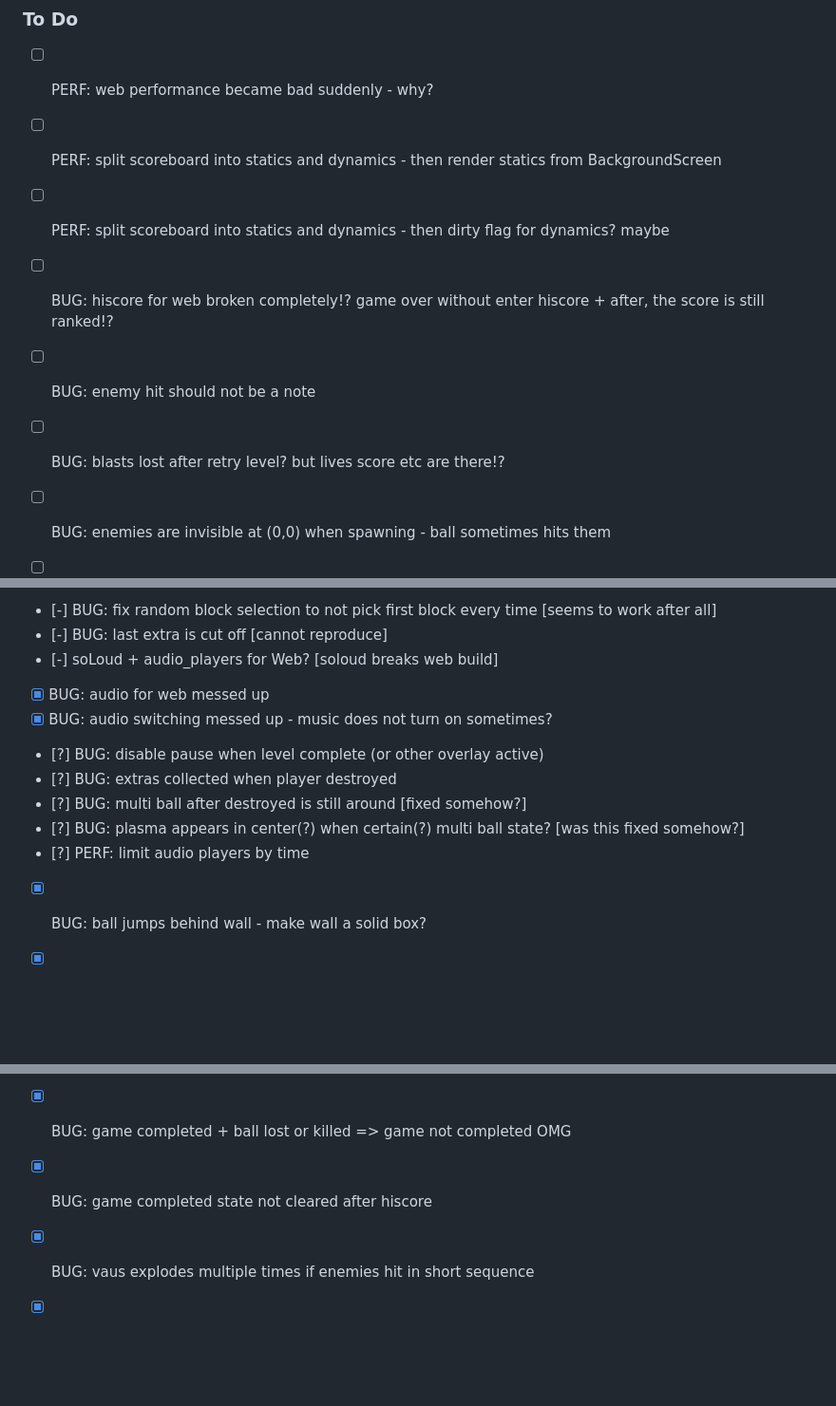
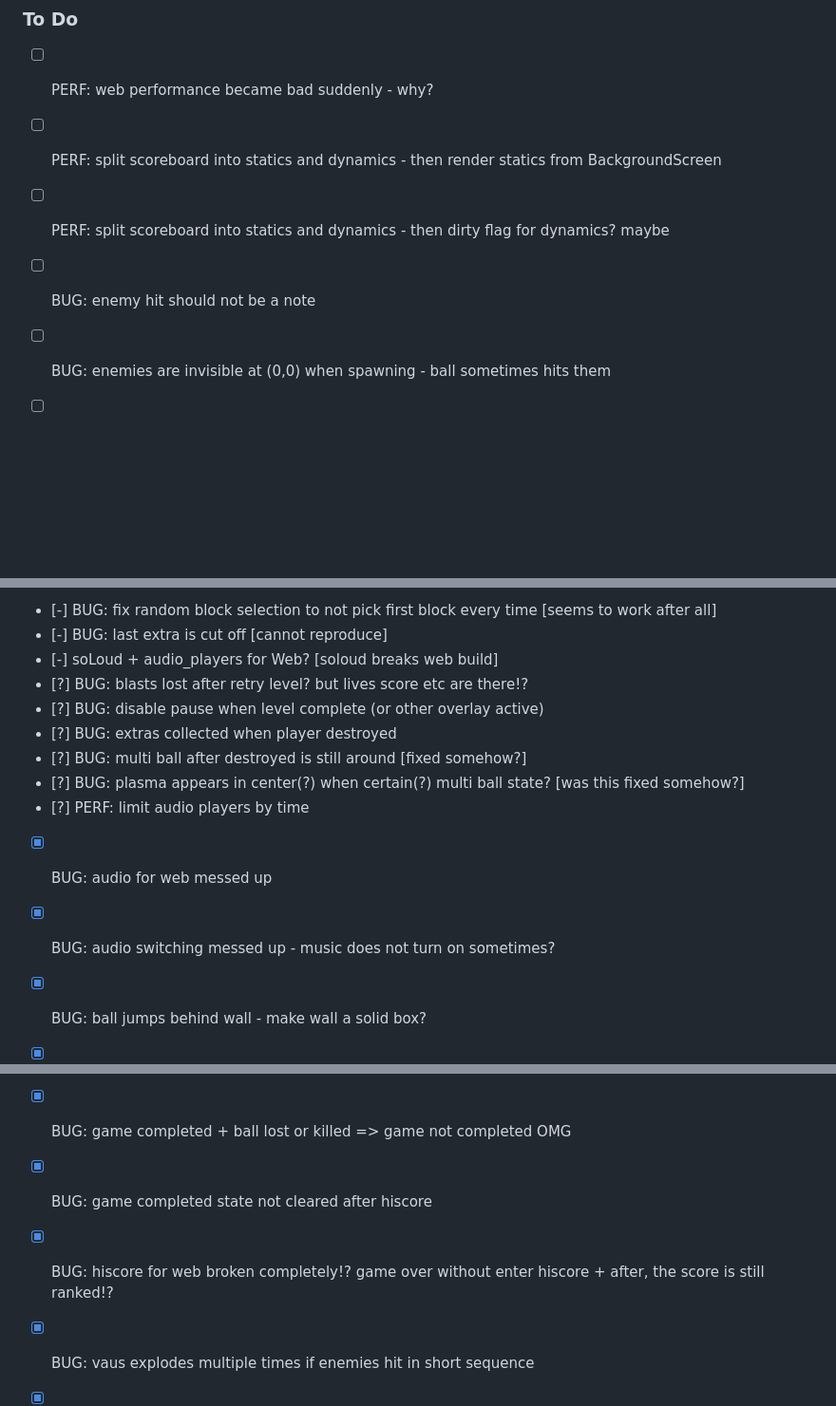
Before and after one commit to IntensiCode/flutternoid, a Markdown page: README.md, 3 parts joined by grey strips. Shown at 95% size. Rendered like a GitHub page; blank space fills up the shorter version.

```diff
--- a/README.md
+++ b/README.md
@@ -53,9 +53,7 @@ https://intensicode.github.io/flutternoid/
 - [ ] PERF: split scoreboard into statics and dynamics - then render statics from BackgroundScreen
 - [ ] PERF: split scoreboard into statics and dynamics - then dirty flag for dynamics? maybe
 
-- [ ] BUG: hiscore for web broken completely!? game over without enter hiscore + after, the score is still ranked!?
 - [ ] BUG: enemy hit should not be a note
-- [ ] BUG: blasts lost after retry level? but lives score etc are there!?
 - [ ] BUG: enemies are invisible at (0,0) when spawning - ball sometimes hits them
 - [ ] BUG: rarely ball with zero x or y speed but no auto speed up?
 
@@ -74,13 +72,14 @@ https://intensicode.github.io/flutternoid/
 - [-] BUG: fix random block selection to not pick first block every time [seems to work after all]
 - [-] BUG: last extra is cut off [cannot reproduce]
 - [-] soLoud + audio_players for Web? [soloud breaks web build]
-- [X] BUG: audio for web messed up
-- [X] BUG: audio switching messed up - music does not turn on sometimes?
+- [?] BUG: blasts lost after retry level? but lives score etc are there!?
 - [?] BUG: disable pause when level complete (or other overlay active)
 - [?] BUG: extras collected when player destroyed
 - [?] BUG: multi ball after destroyed is still around [fixed somehow?]
 - [?] BUG: plasma appears in center(?) when certain(?) multi ball state? [was this fixed somehow?]
 - [?] PERF: limit audio players by time
+- [X] BUG: audio for web messed up
+- [X] BUG: audio switching messed up - music does not turn on sometimes?
 - [X] BUG: ball jumps behind wall - make wall a solid box?
 - [X] BUG: count down level time in bonus screen
 - [X] BUG: door stays open?
@@ -90,6 +89,7 @@ https://intensicode.github.io/flutternoid/
 - [X] BUG: frame shadow and slow down over vaus?
 - [X] BUG: game completed + ball lost or killed => game not completed OMG
 - [X] BUG: game completed state not cleared after hiscore
+- [X] BUG: hiscore for web broken completely!? game over without enter hiscore + after, the score is still ranked!?
 - [X] BUG: vaus explodes multiple times if enemies hit in short sequence
 - [X] README with screenshots and animated gif
 - [X] SHOW HOW TO PLAY AT FIRST START
```
